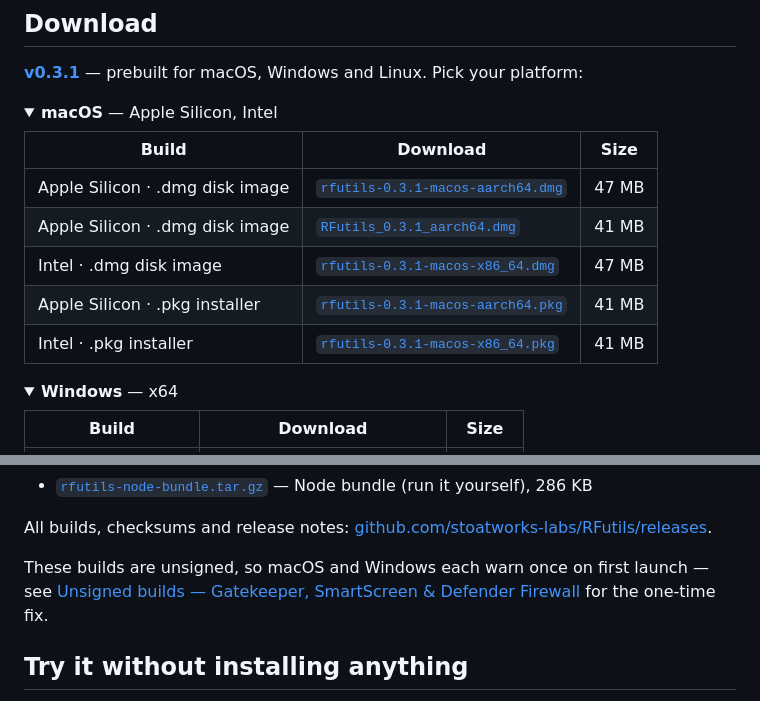
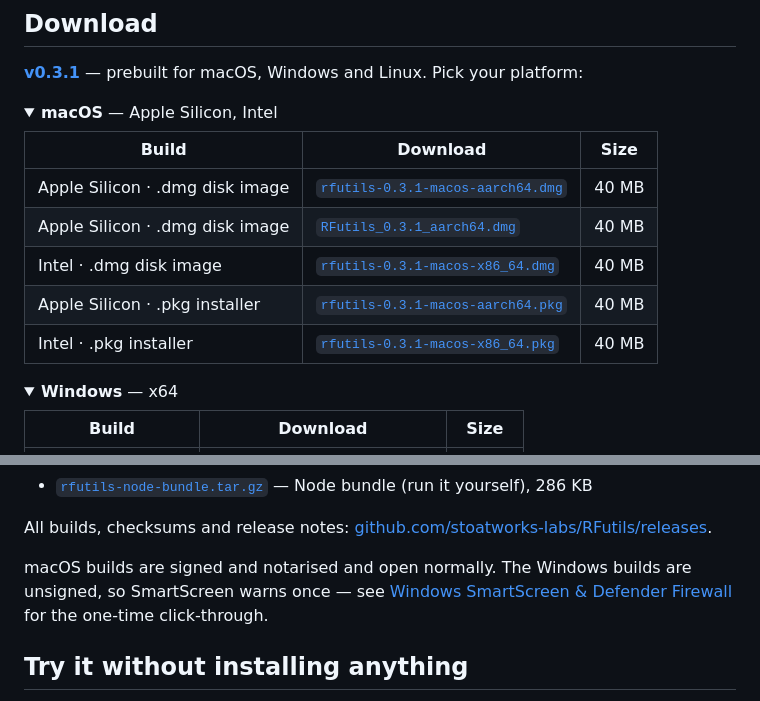
Before and after one commit to allansargeant/RFutils, a Markdown page: README.md, 2 parts joined by grey strips. GitHub-like rendering; folded sections open.

```diff
--- a/README.md
+++ b/README.md
@@ -58,11 +58,11 @@ deployment.
 
 | Build | Download | Size |
 | --- | --- | --- |
-| Apple Silicon · .dmg disk image | [`rfutils-0.3.1-macos-aarch64.dmg`](https://github.com/stoatworks-labs/RFutils/releases/download/v0.3.1/rfutils-0.3.1-macos-aarch64.dmg) | 47 MB |
-| Apple Silicon · .dmg disk image | [`RFutils_0.3.1_aarch64.dmg`](https://github.com/stoatworks-labs/RFutils/releases/download/v0.3.1/RFutils_0.3.1_aarch64.dmg) | 41 MB |
-| Intel · .dmg disk image | [`rfutils-0.3.1-macos-x86_64.dmg`](https://github.com/stoatworks-labs/RFutils/releases/download/v0.3.1/rfutils-0.3.1-macos-x86_64.dmg) | 47 MB |
-| Apple Silicon · .pkg installer | [`rfutils-0.3.1-macos-aarch64.pkg`](https://github.com/stoatworks-labs/RFutils/releases/download/v0.3.1/rfutils-0.3.1-macos-aarch64.pkg) | 41 MB |
-| Intel · .pkg installer | [`rfutils-0.3.1-macos-x86_64.pkg`](https://github.com/stoatworks-labs/RFutils/releases/download/v0.3.1/rfutils-0.3.1-macos-x86_64.pkg) | 41 MB |
+| Apple Silicon · .dmg disk image | [`rfutils-0.3.1-macos-aarch64.dmg`](https://github.com/stoatworks-labs/RFutils/releases/download/v0.3.1/rfutils-0.3.1-macos-aarch64.dmg) | 40 MB |
+| Apple Silicon · .dmg disk image | [`RFutils_0.3.1_aarch64.dmg`](https://github.com/stoatworks-labs/RFutils/releases/download/v0.3.1/RFutils_0.3.1_aarch64.dmg) | 40 MB |
+| Intel · .dmg disk image | [`rfutils-0.3.1-macos-x86_64.dmg`](https://github.com/stoatworks-labs/RFutils/releases/download/v0.3.1/rfutils-0.3.1-macos-x86_64.dmg) | 40 MB |
+| Apple Silicon · .pkg installer | [`rfutils-0.3.1-macos-aarch64.pkg`](https://github.com/stoatworks-labs/RFutils/releases/download/v0.3.1/rfutils-0.3.1-macos-aarch64.pkg) | 40 MB |
+| Intel · .pkg installer | [`rfutils-0.3.1-macos-x86_64.pkg`](https://github.com/stoatworks-labs/RFutils/releases/download/v0.3.1/rfutils-0.3.1-macos-x86_64.pkg) | 40 MB |
 
 </details>
 
@@ -92,7 +92,7 @@ Also in this release:
 
 All builds, checksums and release notes: [github.com/stoatworks-labs/RFutils/releases](https://github.com/stoatworks-labs/RFutils/releases).
 
-These builds are unsigned, so macOS and Windows each warn once on first launch — see [Unsigned builds — Gatekeeper, SmartScreen & Defender Firewall](#unsigned-builds--gatekeeper-smartscreen--defender-firewall) for the one-time fix.
+macOS builds are signed and notarised and open normally. The Windows builds are unsigned, so SmartScreen warns once — see [Windows SmartScreen & Defender Firewall](#windows-smartscreen--defender-firewall) for the one-time click-through.
 
 <!-- downloads:end -->
 
```
